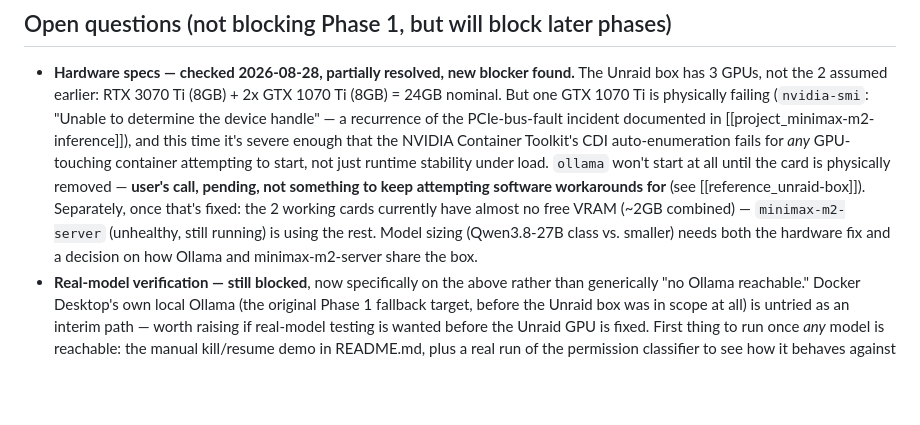
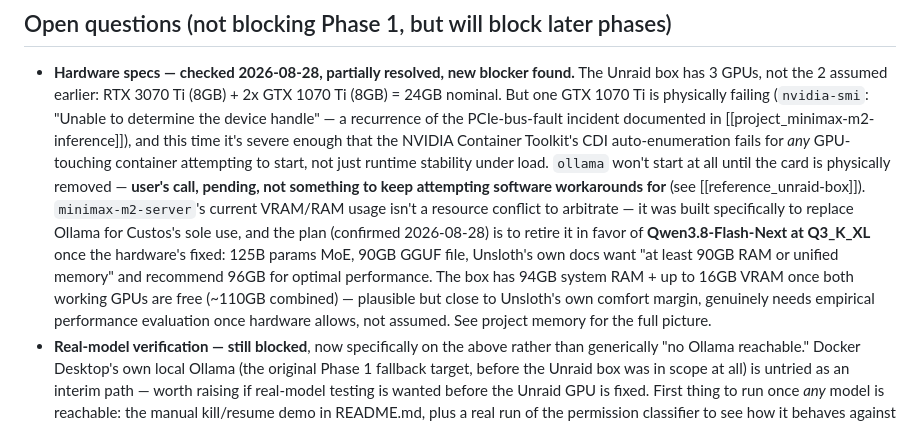
Before and after one commit to Citizen-Forge/custos-v2, a Markdown page: PLAN.md, the part around the change. Rendered like a GitHub page; blank space fills up the shorter version.

Commit message:
Doc: correct VRAM framing, record Qwen3.8-Flash-Next migration plan
minimax-m2-server isn't a resource conflict with a separate Ollama
workload -- it was built specifically to replace Ollama for Custos's
sole use, nothing else on the box uses Ollama. Corrected the wrong
framing from the previous commit.

Recorded the actual forward plan: retire minimax-m2-server for
Qwen3.8-Flash-Next at Q3_K_XL once the GPU hardware issue is fixed.
Checked live: 125B params MoE, 90GB GGUF file, Unsloth's own docs want
90GB+ RAM/unified memory and recommend 96GB for optimal performance.
Box has 94GB system RAM + up to 16GB VRAM once both working GPUs are
free -- plausible but close to that comfort margin, needs empirical
evaluation once hardware allows.

Co-Authored-By: Claude Sonnet 5 <noreply@anthropic.com>

```diff
--- a/PLAN.md
+++ b/PLAN.md
@@ -586,12 +586,17 @@ other way round.
   GPU-touching container attempting to start, not just runtime stability
   under load. `ollama` won't start at all until the card is physically
   removed — **user's call, pending, not something to keep attempting
-  software workarounds for** (see [[reference_unraid-box]]). Separately,
-  once that's fixed: the 2 working cards currently have almost no free
-  VRAM (~2GB combined) — `minimax-m2-server` (unhealthy, still running)
-  is using the rest. Model sizing (Qwen3.8-27B class vs. smaller) needs
-  both the hardware fix and a decision on how Ollama and
-  minimax-m2-server share the box.
+  software workarounds for** (see [[reference_unraid-box]]).
+  `minimax-m2-server`'s current VRAM/RAM usage isn't a resource conflict
+  to arbitrate — it was built specifically to replace Ollama for Custos's
+  sole use, and the plan (confirmed 2026-08-28) is to retire it in favor
+  of **Qwen3.8-Flash-Next at Q3_K_XL** once the hardware's fixed: 125B
+  params MoE, 90GB GGUF file, Unsloth's own docs want "at least 90GB RAM
+  or unified memory" and recommend 96GB for optimal performance. The box
+  has 94GB system RAM + up to 16GB VRAM once both working GPUs are free
+  (~110GB combined) — plausible but close to Unsloth's own comfort
+  margin, genuinely needs empirical performance evaluation once hardware
+  allows, not assumed. See project memory for the full picture.
 - **Real-model verification — still blocked**, now specifically on the
   above rather than generically "no Ollama reachable." Docker Desktop's
   own local Ollama (the original Phase 1 fallback target, before the
```
